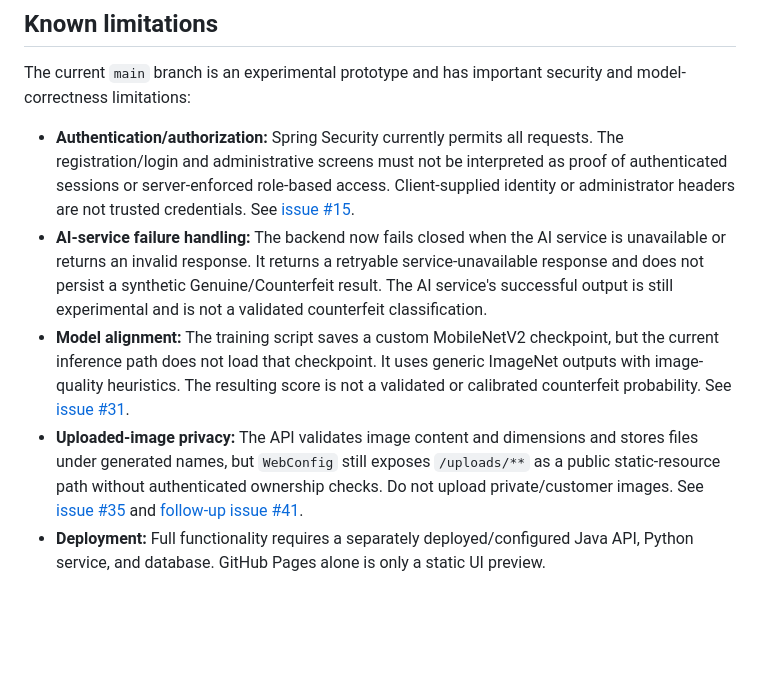
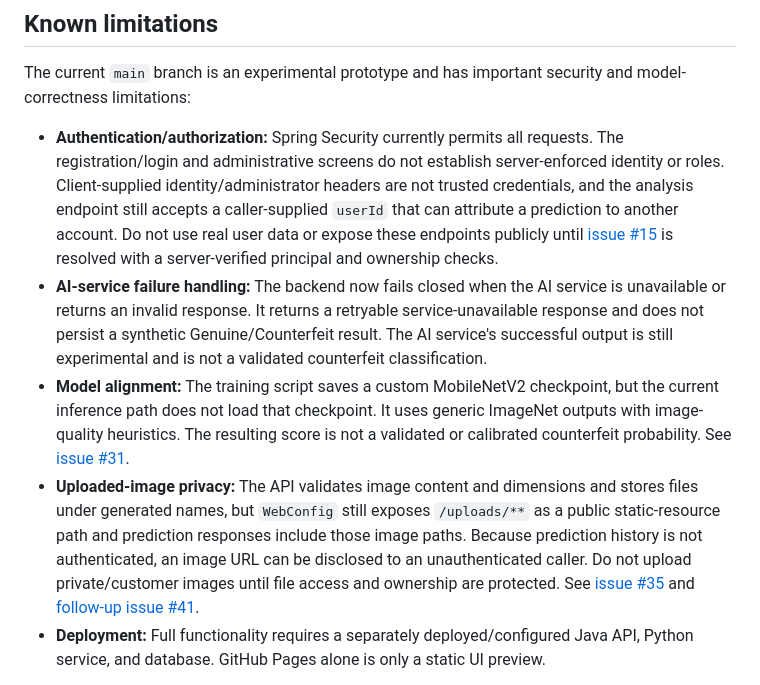
Before and after one commit to lomeshpawar/Counterfeit-Detection-System, a Markdown page: README.md, the part around the change. GitHub-like rendering; blank space fills up the shorter version.

Commit message:
docs: clarify caller-controlled prediction ownership risk

```diff
--- a/README.md
+++ b/README.md
@@ -29,10 +29,10 @@ These are prototype capabilities and depend on the relevant services being confi
 
 The current `main` branch is an experimental prototype and has important security and model-correctness limitations:
 
-- **Authentication/authorization:** Spring Security currently permits all requests. The registration/login and administrative screens must not be interpreted as proof of authenticated sessions or server-enforced role-based access. Client-supplied identity or administrator headers are not trusted credentials. See [issue #15](https://github.com/lomeshpawar/Counterfeit-Detection-System/issues/15).
+- **Authentication/authorization:** Spring Security currently permits all requests. The registration/login and administrative screens do not establish server-enforced identity or roles. Client-supplied identity/administrator headers are not trusted credentials, and the analysis endpoint still accepts a caller-supplied `userId` that can attribute a prediction to another account. Do not use real user data or expose these endpoints publicly until [issue #15](https://github.com/lomeshpawar/Counterfeit-Detection-System/issues/15) is resolved with a server-verified principal and ownership checks.
 - **AI-service failure handling:** The backend now fails closed when the AI service is unavailable or returns an invalid response. It returns a retryable service-unavailable response and does not persist a synthetic Genuine/Counterfeit result. The AI service's successful output is still experimental and is not a validated counterfeit classification.
 - **Model alignment:** The training script saves a custom MobileNetV2 checkpoint, but the current inference path does not load that checkpoint. It uses generic ImageNet outputs with image-quality heuristics. The resulting score is not a validated or calibrated counterfeit probability. See [issue #31](https://github.com/lomeshpawar/Counterfeit-Detection-System/issues/31).
-- **Uploaded-image privacy:** The API validates image content and dimensions and stores files under generated names, but `WebConfig` still exposes `/uploads/**` as a public static-resource path without authenticated ownership checks. Do not upload private/customer images. See [issue #35](https://github.com/lomeshpawar/Counterfeit-Detection-System/issues/35) and [follow-up issue #41](https://github.com/lomeshpawar/Counterfeit-Detection-System/issues/41).
+- **Uploaded-image privacy:** The API validates image content and dimensions and stores files under generated names, but `WebConfig` still exposes `/uploads/**` as a public static-resource path and prediction responses include those image paths. Because prediction history is not authenticated, an image URL can be disclosed to an unauthenticated caller. Do not upload private/customer images until file access and ownership are protected. See [issue #35](https://github.com/lomeshpawar/Counterfeit-Detection-System/issues/35) and [follow-up issue #41](https://github.com/lomeshpawar/Counterfeit-Detection-System/issues/41).
 - **Deployment:** Full functionality requires a separately deployed/configured Java API, Python service, and database. GitHub Pages alone is only a static UI preview.
 
 Do not use this prototype to make real-world product-authenticity, purchasing, safety, or enforcement decisions.
```
